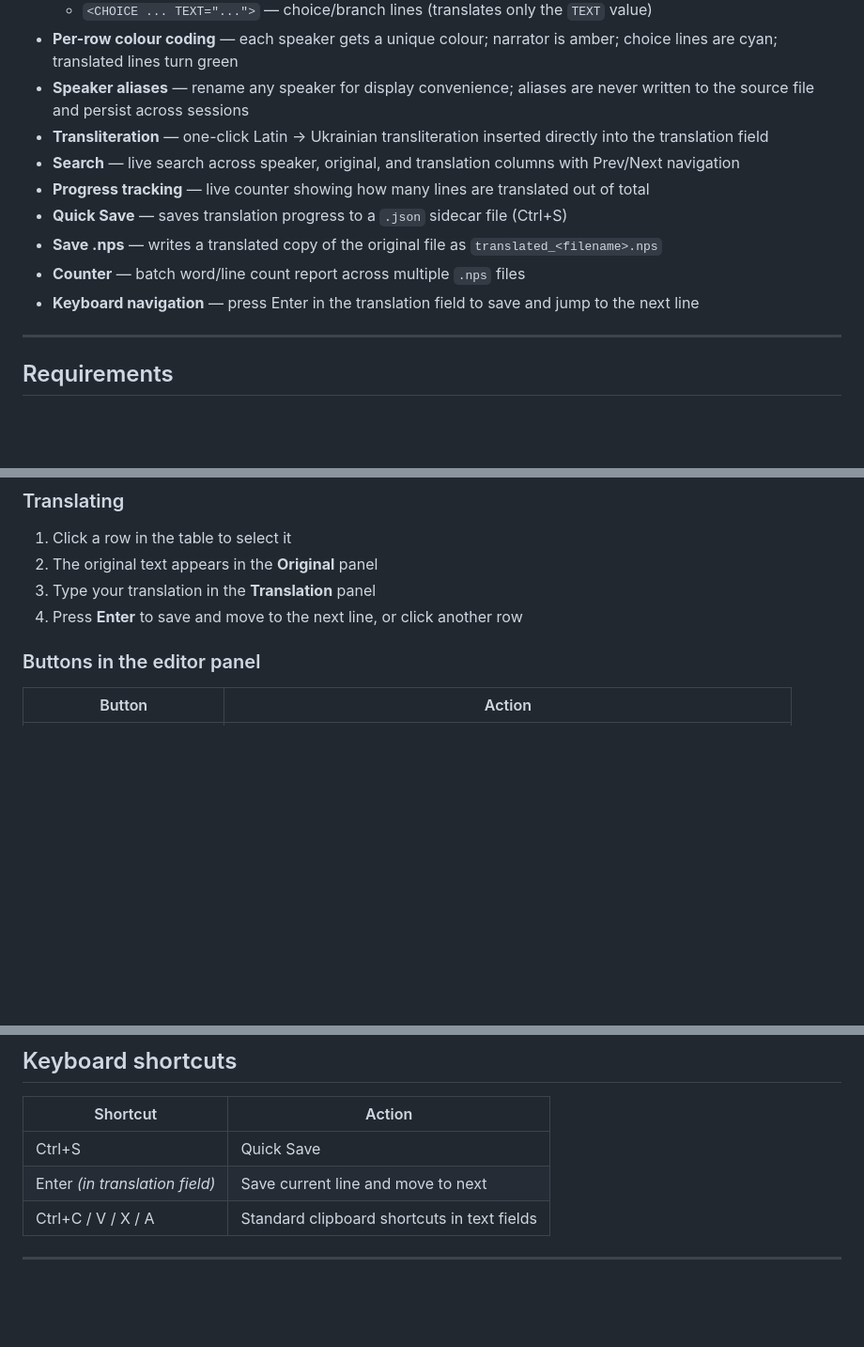
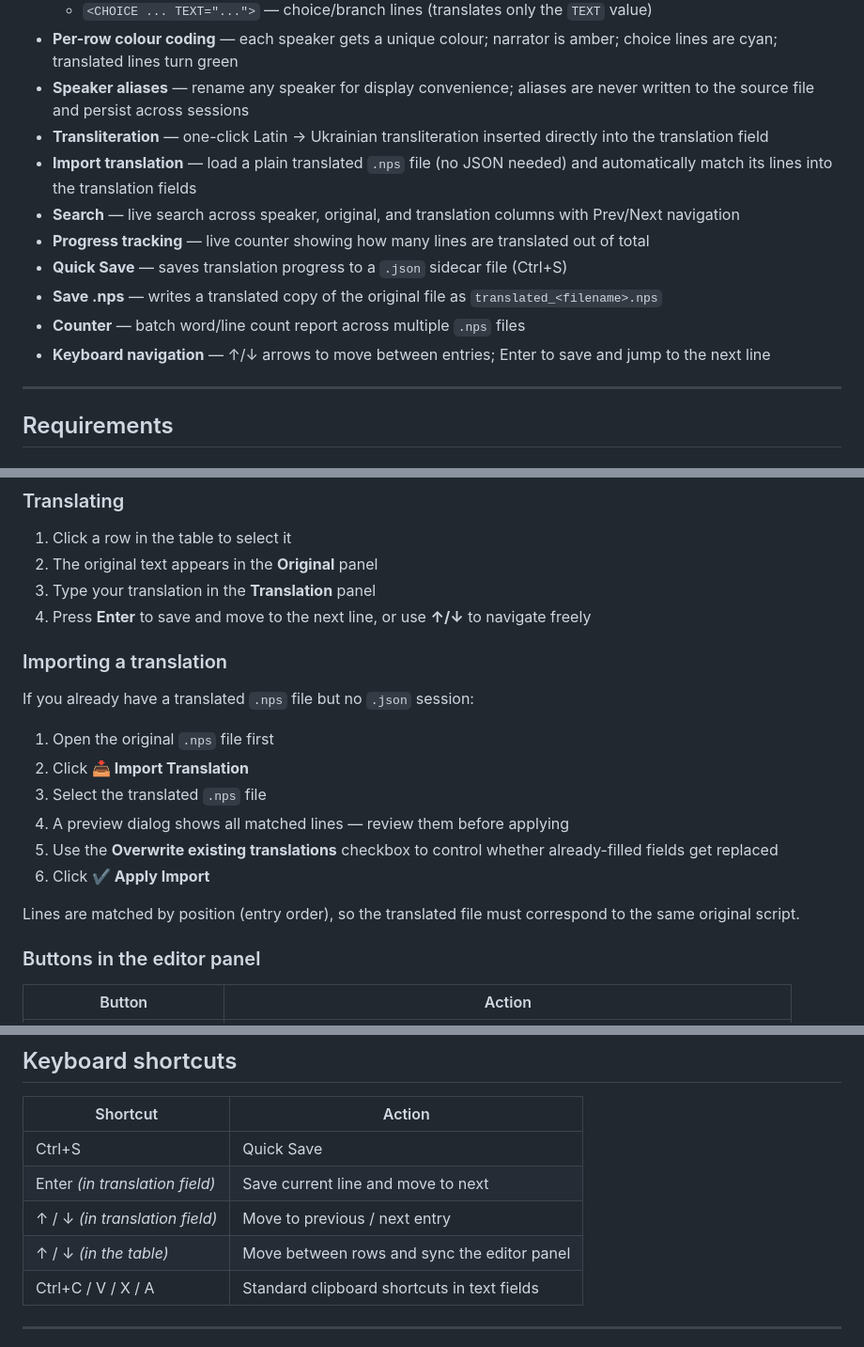
Before and after one commit to DivanDoge/NPS-Translation-Tool, a Markdown page: README.md, 3 parts joined by grey strips. Shown at 94% size. Drawn GitHub-style; blank space fills up the shorter version.

```diff
--- a/README.md
+++ b/README.md
@@ -16,12 +16,13 @@ Supports voice lines, narration, and choice branches. Saves progress to a sideca
 - **Per-row colour coding** — each speaker gets a unique colour; narrator is amber; choice lines are cyan; translated lines turn green
 - **Speaker aliases** — rename any speaker for display convenience; aliases are never written to the source file and persist across sessions
 - **Transliteration** — one-click Latin → Ukrainian transliteration inserted directly into the translation field
+- **Import translation** — load a plain translated `.nps` file (no JSON needed) and automatically match its lines into the translation fields
 - **Search** — live search across speaker, original, and translation columns with Prev/Next navigation
 - **Progress tracking** — live counter showing how many lines are translated out of total
 - **Quick Save** — saves translation progress to a `.json` sidecar file (Ctrl+S)
 - **Save .nps** — writes a translated copy of the original file as `translated_<filename>.nps`
 - **Counter** — batch word/line count report across multiple `.nps` files
-- **Keyboard navigation** — press Enter in the translation field to save and jump to the next line
+- **Keyboard navigation** — ↑/↓ arrows to move between entries; Enter to save and jump to the next line
 
 ---
 
@@ -80,7 +81,20 @@ When a `.nps` file is opened, a sidecar `.json` is automatically created next to
 1. Click a row in the table to select it
 2. The original text appears in the **Original** panel
 3. Type your translation in the **Translation** panel
-4. Press **Enter** to save and move to the next line, or click another row
+4. Press **Enter** to save and move to the next line, or use **↑/↓** to navigate freely
+
+### Importing a translation
+
+If you already have a translated `.nps` file but no `.json` session:
+
+1. Open the original `.nps` file first
+2. Click **📥 Import Translation**
+3. Select the translated `.nps` file
+4. A preview dialog shows all matched lines — review them before applying
+5. Use the **Overwrite existing translations** checkbox to control whether already-filled fields get replaced
+6. Click **✔ Apply Import**
+
+Lines are matched by position (entry order), so the translated file must correspond to the same original script.
 
 ### Buttons in the editor panel
 
@@ -173,6 +187,8 @@ Multi-character sequences are matched before single characters (longest match fi
 |---|---|
 | Ctrl+S | Quick Save |
 | Enter *(in translation field)* | Save current line and move to next |
+| ↑ / ↓ *(in translation field)* | Move to previous / next entry |
+| ↑ / ↓ *(in the table)* | Move between rows and sync the editor panel |
 | Ctrl+C / V / X / A | Standard clipboard shortcuts in text fields |
 
 ---
```
